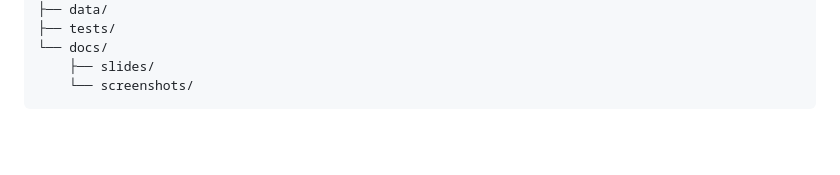
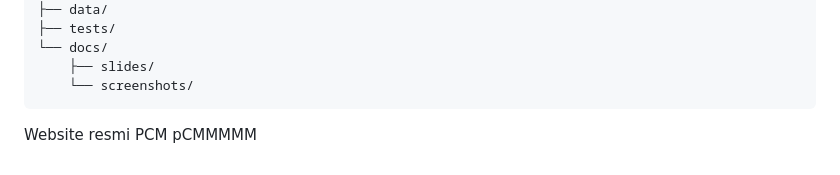
Before and after one commit to hanif-510/Kelompok-PCM-Framework, a Markdown page: README.md, the part around the change. Drawn GitHub-style; blank space fills up the shorter version.

Commit message:
Menambahkan deskripsi di README

````diff
--- a/README.md
+++ b/README.md
@@ -123,3 +123,4 @@ File PDF ada di [`docs/slides/`](docs/slides/).
     ├── slides/
     └── screenshots/
 ```
+Website resmi PCM pCMMMMM
````
